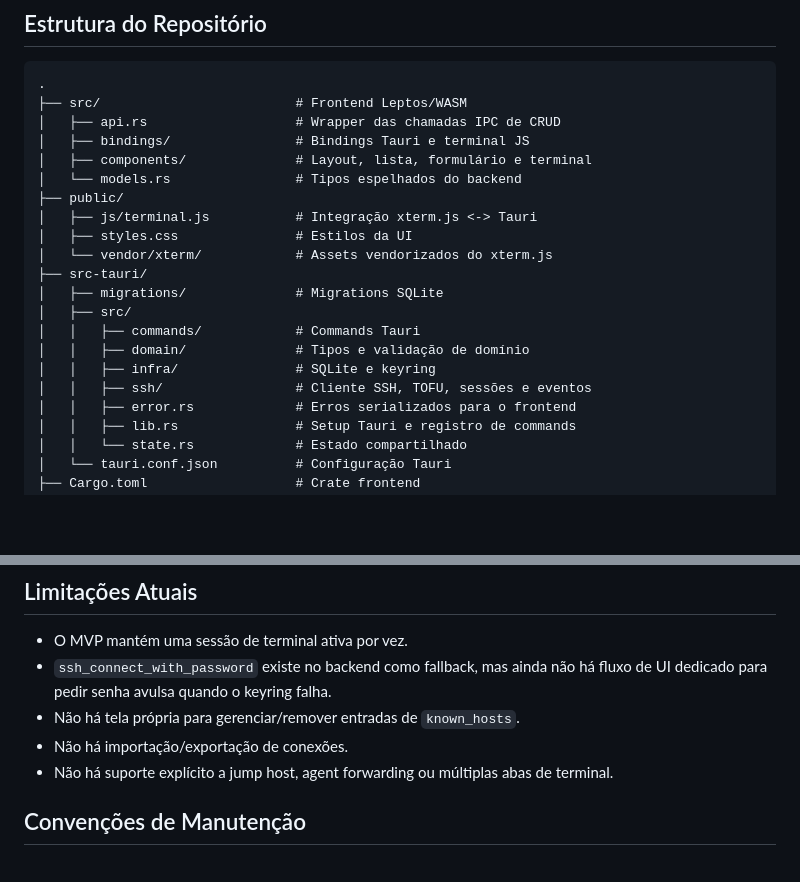
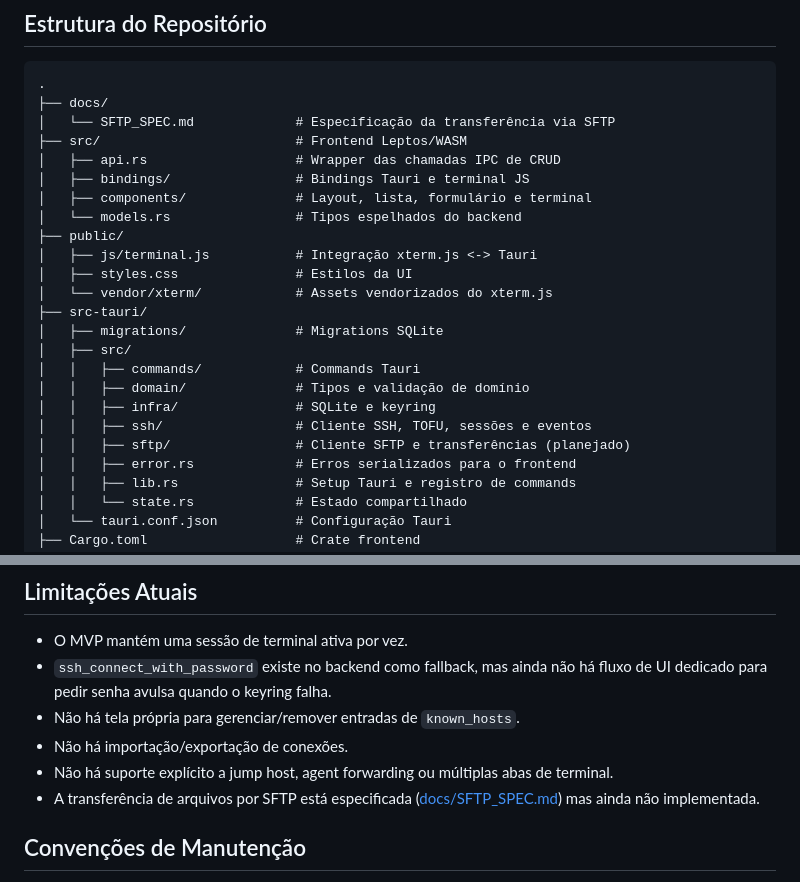
Before and after one commit to DiogoBrazil/host-deck, a Markdown page: README.md, 2 parts joined by grey strips. Drawn GitHub-style; blank space fills up the shorter version.

````diff
--- a/README.md
+++ b/README.md
@@ -62,6 +74,8 @@ SSH ativas.
 
 ```text
 .
+├── docs/
+│   └── SFTP_SPEC.md             # Especificação da transferência via SFTP
 ├── src/                         # Frontend Leptos/WASM
 │   ├── api.rs                   # Wrapper das chamadas IPC de CRUD
 │   ├── bindings/                # Bindings Tauri e terminal JS
@@ -78,6 +92,7 @@ SSH ativas.
 │   │   ├── domain/              # Tipos e validação de domínio
 │   │   ├── infra/               # SQLite e keyring
 │   │   ├── ssh/                 # Cliente SSH, TOFU, sessões e eventos
+│   │   ├── sftp/                # Cliente SFTP e transferências (planejado)
 │   │   ├── error.rs             # Erros serializados para o frontend
 │   │   ├── lib.rs               # Setup Tauri e registro de commands
 │   │   └── state.rs             # Estado compartilhado
@@ -365,6 +392,8 @@ Verifique:
 - Não há importação/exportação de conexões.
 - Não há suporte explícito a jump host, agent forwarding ou múltiplas abas de
   terminal.
+- A transferência de arquivos por SFTP está especificada
+  ([docs/SFTP_SPEC.md](docs/SFTP_SPEC.md)) mas ainda não implementada.
 
 ## Convenções de Manutenção
 
````
Also changed, not shown: other parts of README.md (+28 -4 lines).
